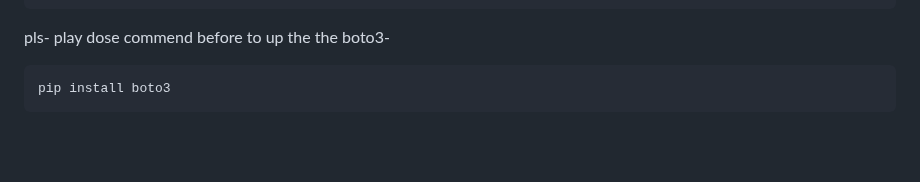
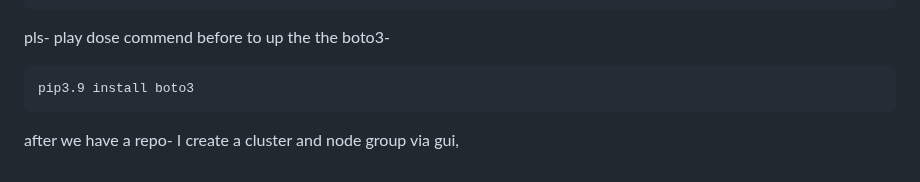
Before and after one commit to ronking1808/project4-, a Markdown page: README.md, the part around the change. Rendered like a GitHub page; blank space fills up the shorter version.

````diff
--- a/README.md
+++ b/README.md
@@ -133,5 +133,6 @@ print(repository_uri)
 ```
 pls-  play dose commend before to up the the boto3-
 ```shell
-pip install boto3
+pip3.9 install boto3
 ```
+after we have a repo- I create a cluster and node group via gui,
````
